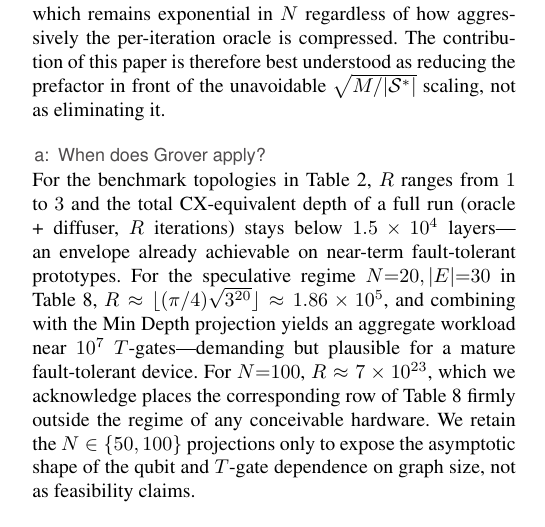
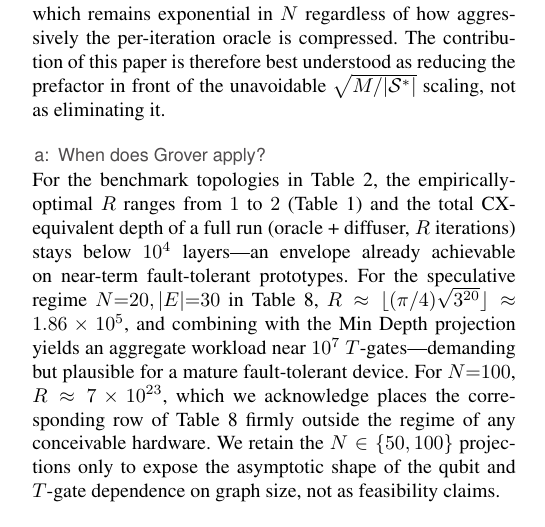
Before and after one commit to sunshineJojoCat/msb-overflow-oracle-mwcsp, a LaTeX paper (paper/tqe_weighted.tex): part of one column of page 14 of 17, cut so that both start at the same text. Compiled offline with pdfLaTeX; a missing font is replaced by an installed copy or a similar font; a LaTeX package or settings file that is missing is left out.

Commit message:
Fix Grover R range claim (1-3 -> 1-2) after Table I update

```diff
--- a/paper/tqe_weighted.tex
+++ b/paper/tqe_weighted.tex
@@ -799,7 +799,7 @@ R = \left\lfloor \frac{\pi}{4} \sqrt{M / |\mathcal{S}^*|} \right\rfloor,
 which remains exponential in $N$ regardless of how aggressively the per-iteration oracle is compressed. The contribution of this paper is therefore best understood as reducing the prefactor in front of the unavoidable $\sqrt{M / |\mathcal{S}^*|}$ scaling, not as eliminating it.
 
 \paragraph{When does Grover apply?}
-For the benchmark topologies in Table~\ref{tab:results_n}, $R$ ranges from $1$ to $3$ and the total CX-equivalent depth of a full run (oracle + diffuser, $R$ iterations) stays below $1.5 \times 10^4$ layers---an envelope already achievable on near-term fault-tolerant prototypes. For the speculative regime $N{=}20, |E|{=}30$ in Table~\ref{tab:scalability}, $R \approx \lfloor (\pi/4)\sqrt{3^{20}} \rfloor \approx 1.86 \times 10^5$, and combining with the Min Depth projection yields an aggregate workload near $10^7$ $T$-gates---demanding but plausible for a mature fault-tolerant device. For $N{=}100$, $R \approx 7 \times 10^{23}$, which we acknowledge places the corresponding row of Table~\ref{tab:scalability} firmly outside the regime of any conceivable hardware. We retain the $N \in \{50, 100\}$ projections only to expose the asymptotic shape of the qubit and $T$-gate dependence on graph size, not as feasibility claims.
+For the benchmark topologies in Table~\ref{tab:results_n}, the empirically-optimal $R$ ranges from $1$ to $2$ (Table~\ref{tab:correctness}) and the total CX-equivalent depth of a full run (oracle + diffuser, $R$ iterations) stays below $10^4$ layers---an envelope already achievable on near-term fault-tolerant prototypes. For the speculative regime $N{=}20, |E|{=}30$ in Table~\ref{tab:scalability}, $R \approx \lfloor (\pi/4)\sqrt{3^{20}} \rfloor \approx 1.86 \times 10^5$, and combining with the Min Depth projection yields an aggregate workload near $10^7$ $T$-gates---demanding but plausible for a mature fault-tolerant device. For $N{=}100$, $R \approx 7 \times 10^{23}$, which we acknowledge places the corresponding row of Table~\ref{tab:scalability} firmly outside the regime of any conceivable hardware. We retain the $N \in \{50, 100\}$ projections only to expose the asymptotic shape of the qubit and $T$-gate dependence on graph size, not as feasibility claims.
 
 \paragraph{Determining the Target weight.}
 Algorithm~\ref{alg:oracle} accepts the threshold $T$ as a classical input. In a deployed MWCSP instance the true maximum weight is generally unknown a priori, so $T$ must be discovered iteratively. We follow the maximum-finding wrapper of D\"urr and H\o yer~\cite{durr1996minimum}: starting from a candidate threshold $T_0$ obtained from any cheap classical heuristic (e.g.\ greedy coloring), execute the Grover oracle of Algorithm~\ref{alg:oracle} with target $T_0$, measure to obtain a sample configuration $X_0$ with score $s_0 \ge T_0$, set $T_1 \leftarrow s_0 + 1$, and iterate. The outer loop terminates when an oracle invocation returns no measurement satisfying $s \ge T_k$ after the prescribed iteration budget, at which point $T_k - 1$ is the certified maximum. The wrapper preserves the quadratic Grover speedup and adds a $\mathcal{O}(\log_2 W_{\max})$ multiplicative factor in the worst case, since the threshold can rise at most $W_{\max}$ times. The MSB-Overflow construction in this paper is exactly the oracle subroutine consumed by this wrapper; switching between unweighted, weighted, and even minimum-weight variants requires only changing the sign convention of $\mathrm{Offset}$ and the direction of accumulation.
```
